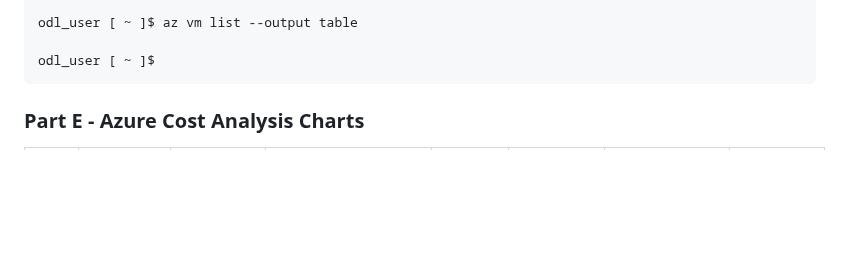
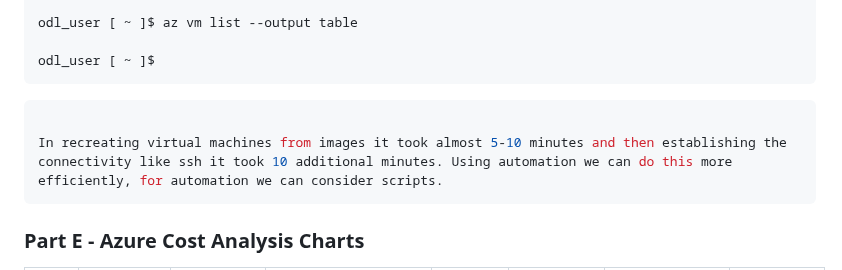
Before and after one commit to ParavGagneja/CSN400-Capstone, a Markdown page: checkpoint7/README.md, the part around the change. Rendered like a GitHub page; blank space fills up the shorter version.

Commit message:
Part D Solution 3 Added

````diff
--- a/checkpoint7/README.md
+++ b/checkpoint7/README.md
@@ -216,6 +216,11 @@ odl_user [ ~ ]$ az vm list --output table
 odl_user [ ~ ]$
 ```
 
+``` bash
+
+In recreating virtual machines from images it took almost 5-10 minutes and then establishing the connectivity like ssh it took 10 additional minutes. Using automation we can do this more efficiently, for automation we can consider scripts.
+```
+
 ### Part E - Azure Cost Analysis Charts
 
 | No. | Scope | Chart Type | VIEW Type |  Date Range | Group By | Granularity| Example |
````
